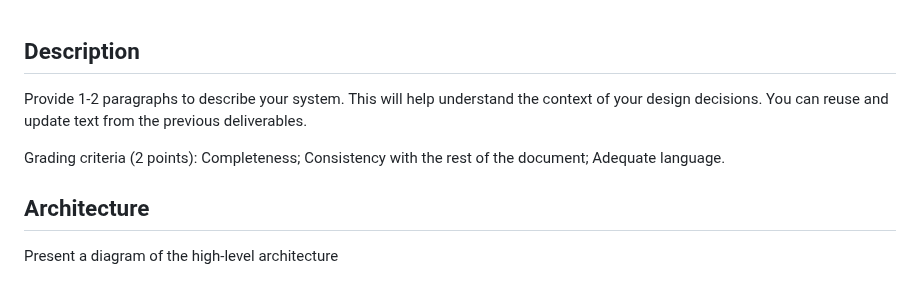
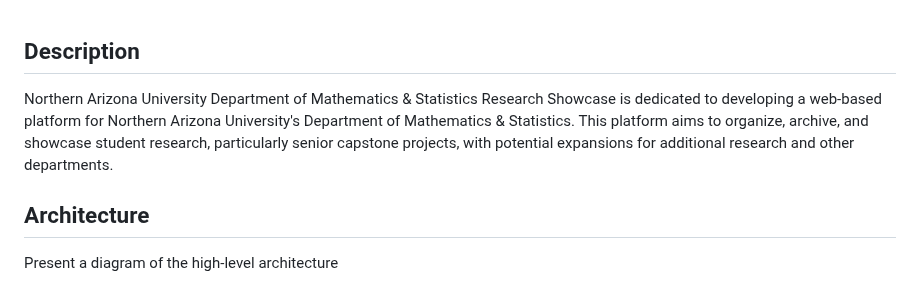
Before and after one commit to Naalu/ds-senior-capstone-projects-website, a Markdown page: deliverables/Design.md, the part around the change. Drawn GitHub-style.

Commit message:
Update Design.md
Added Description

```diff
--- a/deliverables/Design.md
+++ b/deliverables/Design.md
@@ -1,9 +1,6 @@
 ## Description
 
-Provide 1-2 paragraphs to describe your system. This will help understand the context of your design decisions. You can reuse and update text from the previous deliverables.
-
-Grading criteria (2 points): Completeness; Consistency with the rest of the document; Adequate language.
-
+Northern Arizona University Department of Mathematics & Statistics Research Showcase is dedicated to developing a web-based platform for Northern Arizona University's Department of Mathematics & Statistics. This platform aims to organize, archive, and showcase student research, particularly senior capstone projects, with potential expansions for additional research and other departments.
 
 ## Architecture
 
```
